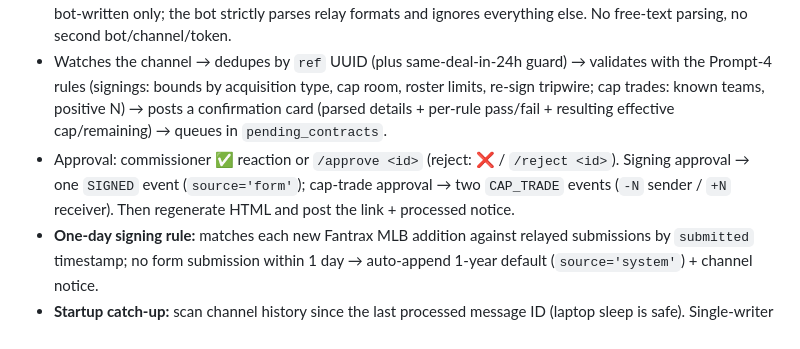
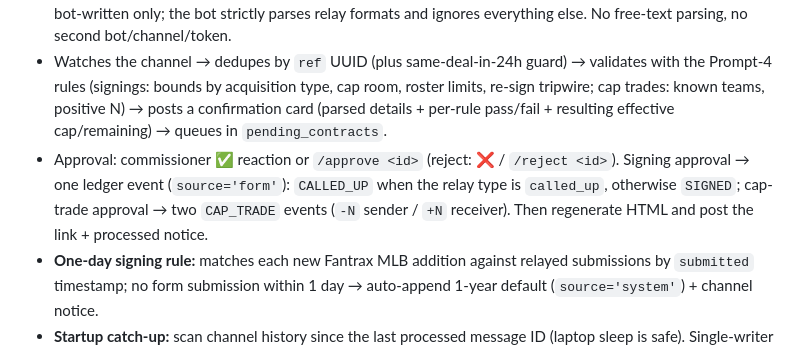
Before and after one commit to pitlockm/magicmatt_fantasysports, a Markdown page: second_deck_association_process/prompts/OUTLINE.md, the part around the change. GitHub-like rendering.

Commit message:
Prompt 06: cap-trade acceptance is an approval test, not a dry run; OUTLINE: CALLED_UP case in approval summary

```diff
--- a/second_deck_association_process/prompts/OUTLINE.md
+++ b/second_deck_association_process/prompts/OUTLINE.md
@@ -78,7 +78,7 @@ Static Jinja2 pages on the league website (see Prompt 7 / website notes). Mobile
 - `discord.py`, long-running on the commissioner's laptop (one `launchd` plist, auto-start); token in `.env` as `DISCORD_BOT_TOKEN`; Message Content Intent enabled.
 - **Input model (decided 2026-10-04):** the Google Form system (Prompt 8) is the sole input. Its Apps Script relays each accepted submission to the announcements channel (ID `1496593362135027963`) via Discord webhook, in strict formats (`📝 SIGNING: <player> — <N> years — <team>` / `📝 CAP TRADE: <from> sends <N> years to <to>`, each with a metadata line carrying `submitted` timestamp and `ref` UUID). The channel is bot-written only; the bot strictly parses relay formats and ignores everything else. No free-text parsing, no second bot/channel/token.
 - Watches the channel → dedupes by `ref` UUID (plus same-deal-in-24h guard) → validates with the Prompt-4 rules (signings: bounds by acquisition type, cap room, roster limits, re-sign tripwire; cap trades: known teams, positive N) → posts a confirmation card (parsed details + per-rule pass/fail + resulting effective cap/remaining) → queues in `pending_contracts`.
-- Approval: commissioner ✅ reaction or `/approve <id>` (reject: ❌ / `/reject <id>`). Signing approval → one `SIGNED` event (`source='form'`); cap-trade approval → two `CAP_TRADE` events (`-N` sender / `+N` receiver). Then regenerate HTML and post the link + processed notice.
+- Approval: commissioner ✅ reaction or `/approve <id>` (reject: ❌ / `/reject <id>`). Signing approval → one ledger event (`source='form'`): `CALLED_UP` when the relay type is `called_up`, otherwise `SIGNED`; cap-trade approval → two `CAP_TRADE` events (`-N` sender / `+N` receiver). Then regenerate HTML and post the link + processed notice.
 - **One-day signing rule:** matches each new Fantrax MLB addition against relayed submissions by `submitted` timestamp; no form submission within 1 day → auto-append 1-year default (`source='system'`) + channel notice.
 - **Startup catch-up:** scan channel history since the last processed message ID (laptop sleep is safe). Single-writer lock discipline; `--dry-run` mode; token appears nowhere in logs/DB/repo (tested).
 - Acceptance: strict parser tests (malformed/hand-typed ignored), dedupe tests, dry-run end-to-ends for signing and cap trade, restart test, README documents the form-relay model and the one-plist setup.
```
Also changed, not shown: second_deck_association_process/prompts/06-discord-bot.md (+1 -1 lines).
